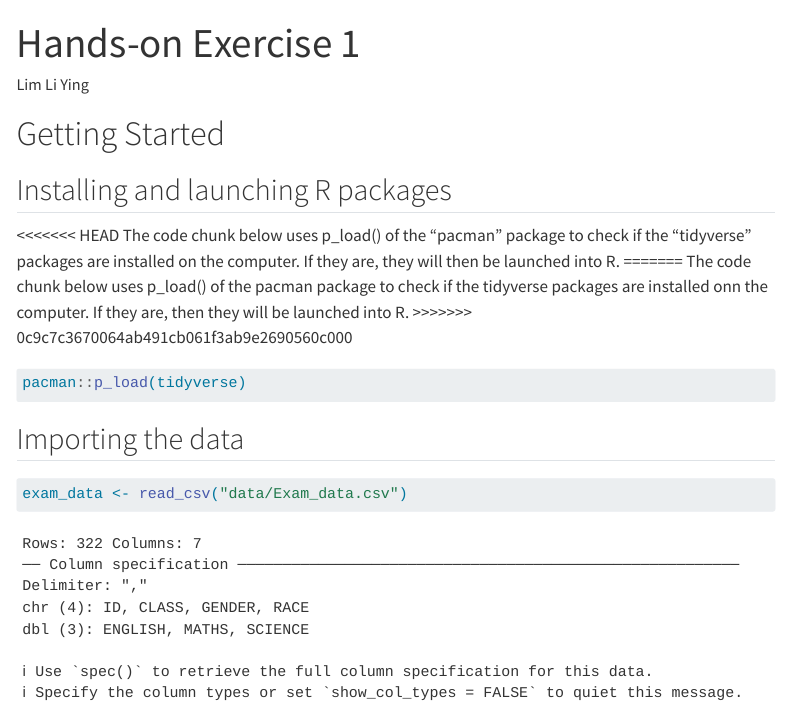
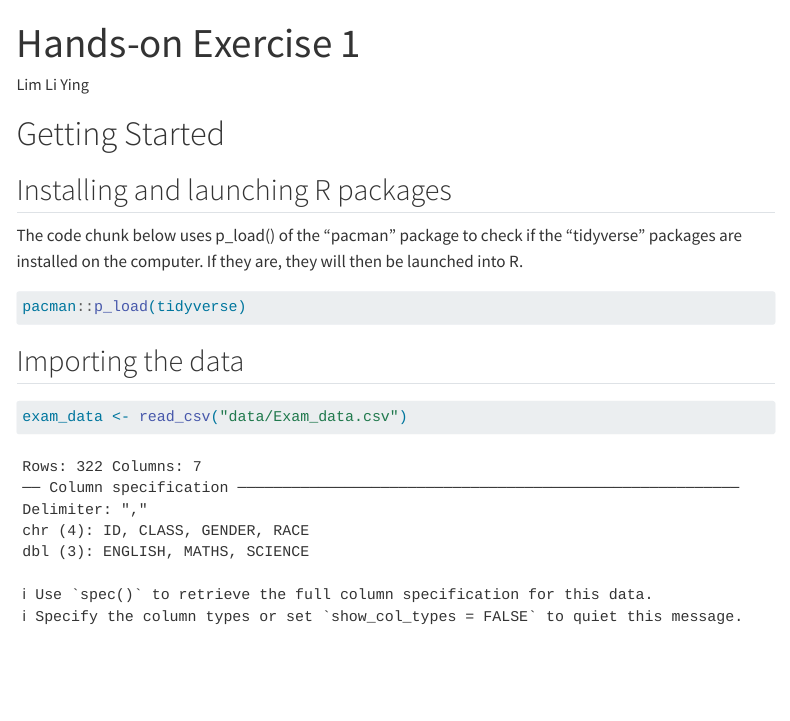
Before and after one commit to itsmely93/ISSS608-VAA, a Quarto document (Hands-on_Ex/Hands-on_Ex01/Hands-on_Ex01.qmd): the page in a window 1100 px wide, from its top. Rendered offline with R 4.5, knitr and Pandoc in place of Quarto, with nearby package versions; menus at the side of the page are left out.

Commit message:
commit after editing Hands-on Exercise 1

````diff
--- a/Hands-on_Ex/Hands-on_Ex01/Hands-on_Ex01.qmd
+++ b/Hands-on_Ex/Hands-on_Ex01/Hands-on_Ex01.qmd
@@ -7,11 +7,7 @@ author: "Lim Li Ying"
 
 ## Installing and launching R packages
 
-<<<<<<< HEAD
 The code chunk below uses p_load() of the "pacman" package to check if the "tidyverse" packages are installed on the computer. If they are, they will then be launched into R.
-=======
-The code chunk below uses p_load() of the pacman package to check if the tidyverse packages are installed onn the computer. If they are, then they will be launched into R.
->>>>>>> 0c9c7c3670064ab491cb061f3ab9e2690560c000
 
 ```{r}
 pacman::p_load(tidyverse)
````
Also changed, not shown: 5 other files.
